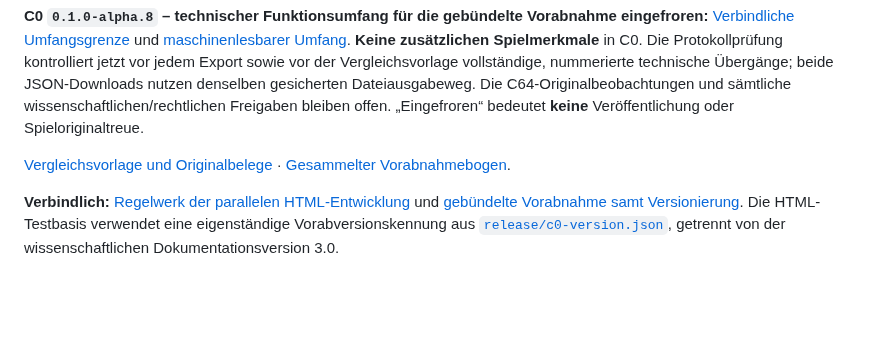
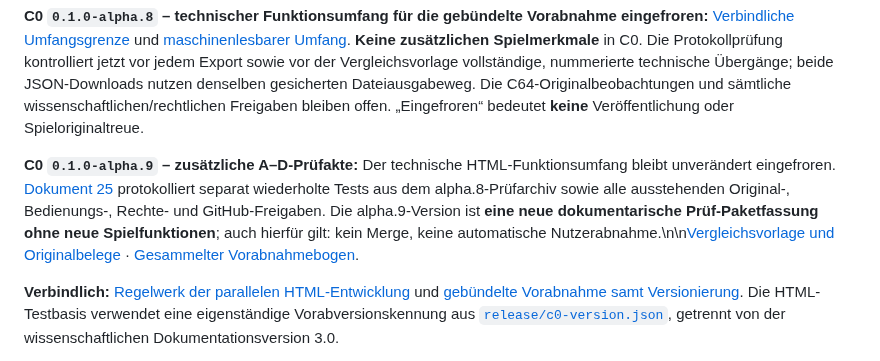
Before and after one commit to provoware/PROJEKT_Oli_Imperium, a Markdown page: README.md, the part around the change. Rendered like a GitHub page; blank space fills up the shorter version.

Commit message:
docs(C0): align alpha.9 A-D review record and explicit outstanding approvals

```diff
--- a/README.md
+++ b/README.md
@@ -27,7 +27,7 @@ Start im Repository-Hauptordner: `python3 -m http.server 8000 --bind 127.0.0.1`,
 
 **C0 `0.1.0-alpha.8` – technischer Funktionsumfang für die gebündelte Vorabnahme eingefroren:** [Verbindliche Umfangsgrenze](docs/24_C0_TECHNISCHER_UMFANG.md) und [maschinenlesbarer Umfang](release/c0-scope.json). **Keine zusätzlichen Spielmerkmale** in C0. Die Protokollprüfung kontrolliert jetzt vor jedem Export sowie vor der Vergleichsvorlage vollständige, nummerierte technische Übergänge; beide JSON-Downloads nutzen denselben gesicherten Dateiausgabeweg. Die C64-Originalbeobachtungen und sämtliche wissenschaftlichen/rechtlichen Freigaben bleiben offen. „Eingefroren“ bedeutet **keine** Veröffentlichung oder Spieloriginaltreue.
 
-[Vergleichsvorlage und Originalbelege](docs/21_C0_ORIGINALVERGLEICH.md) · [Gesammelter Vorabnahmebogen](docs/22_C0_VORABNAHMEBOGEN.md).
+**C0 `0.1.0-alpha.9` – zusätzliche A–D-Prüfakte:** Der technische HTML-Funktionsumfang bleibt unverändert eingefroren. [Dokument 25](docs/25_C0_AUDIT_A_B_C_D.md) protokolliert separat wiederholte Tests aus dem alpha.8-Prüfarchiv sowie alle ausstehenden Original-, Bedienungs-, Rechte- und GitHub-Freigaben. Die alpha.9-Version ist **eine neue dokumentarische Prüf-Paketfassung ohne neue Spielfunktionen**; auch hierfür gilt: kein Merge, keine automatische Nutzerabnahme.\n\n[Vergleichsvorlage und Originalbelege](docs/21_C0_ORIGINALVERGLEICH.md) · [Gesammelter Vorabnahmebogen](docs/22_C0_VORABNAHMEBOGEN.md).
 
 **Verbindlich:** [Regelwerk der parallelen HTML-Entwicklung](docs/19_HTML_TESTBASIS_REGELWERK.md) und [gebündelte Vorabnahme samt Versionierung](docs/20_GEBUENDELTE_VORABNAHME.md). Die HTML-Testbasis verwendet eine eigenständige Vorabversionskennung aus [`release/c0-version.json`](release/c0-version.json), getrennt von der wissenschaftlichen Dokumentationsversion 3.0.
 
```
